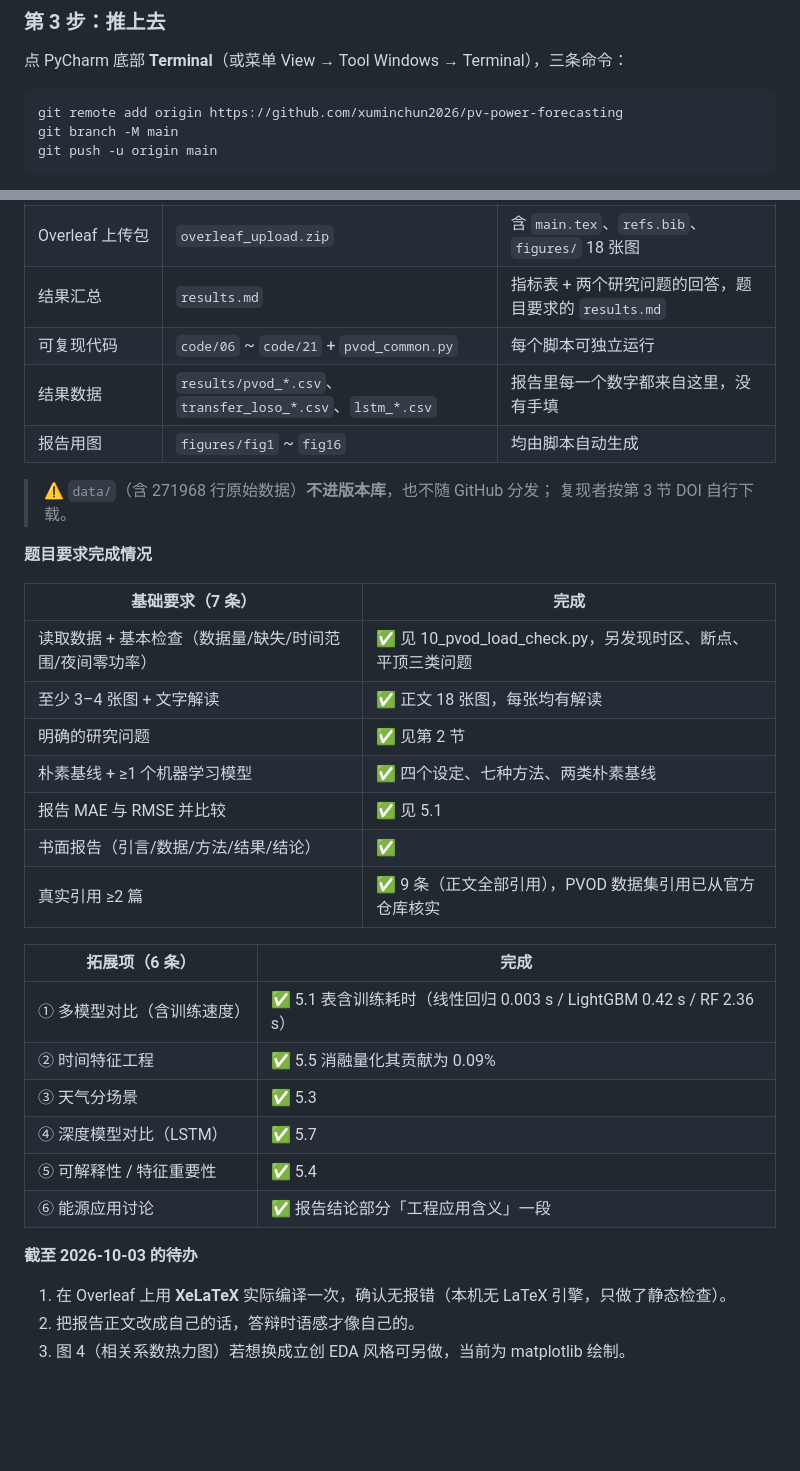
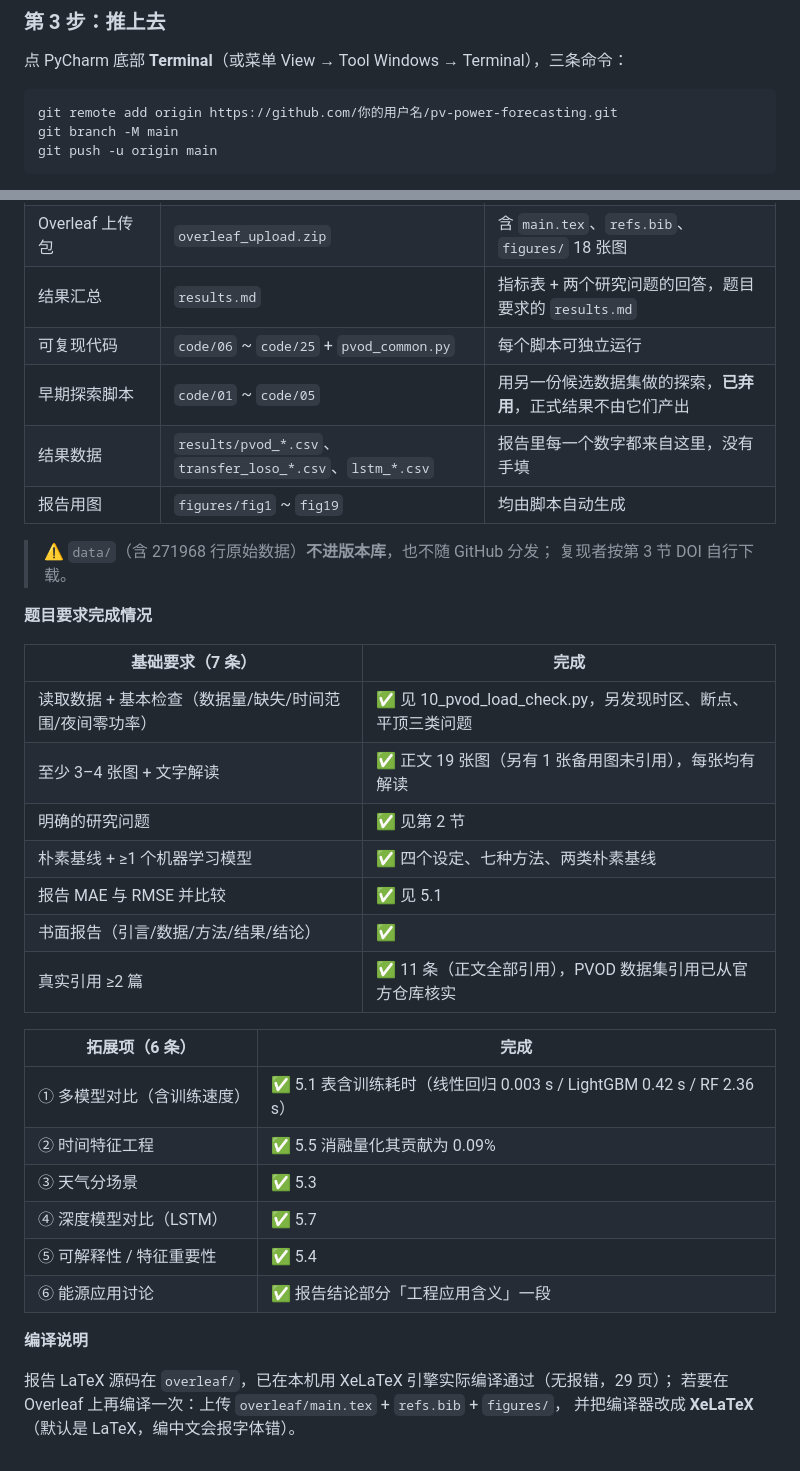
Before and after one commit to xuminchun2026/pv-power-forecasting, a Markdown page: README.md, 2 parts joined by grey strips. Drawn GitHub-style; blank space fills up the shorter version.

Commit message:
fix: 补 Kaggle 首选数据集的取舍说明；修正局限条数/图数/文献数；标注已弃用脚本；PPT 印度两站

````diff
--- a/README.md
+++ b/README.md
@@ -390,7 +390,7 @@ python code/25_three_learner_plot.py # 三 learner 收益对照（出 fig19_thre
 点 PyCharm 底部 **Terminal**（或菜单 View → Tool Windows → Terminal），三条命令：
 
 ```bash
-git remote add origin https://github.com/xuminchun2026/pv-power-forecasting
+git remote add origin https://github.com/你的用户名/pv-power-forecasting.git
 git branch -M main
 git push -u origin main
 ```
@@ -430,9 +430,10 @@ git push
 | **报告正文（LaTeX）** | `overleaf/main.tex` | 引擎 **XeLaTeX**，含 18 张插图、12 张表 |
 | Overleaf 上传包 | `overleaf_upload.zip` | 含 `main.tex`、`refs.bib`、`figures/` 18 张图 |
 | 结果汇总 | `results.md` | 指标表 + 两个研究问题的回答，题目要求的 `results.md` |
-| 可复现代码 | `code/06` ~ `code/21` + `pvod_common.py` | 每个脚本可独立运行 |
+| 可复现代码 | `code/06` ~ `code/25` + `pvod_common.py` | 每个脚本可独立运行 |
+| 早期探索脚本 | `code/01` ~ `code/05` | 用另一份候选数据集做的探索，**已弃用**，正式结果不由它们产出 |
 | 结果数据 | `results/pvod_*.csv`、`transfer_loso_*.csv`、`lstm_*.csv` | 报告里每一个数字都来自这里，没有手填 |
-| 报告用图 | `figures/fig1` ~ `fig16` | 均由脚本自动生成 |
+| 报告用图 | `figures/fig1` ~ `fig19` | 均由脚本自动生成 |
 
 > ⚠️ `data/`（含 271968 行原始数据）**不进版本库**，也不随 GitHub 分发；
 > 复现者按第 3 节 DOI 自行下载。
@@ -442,12 +443,12 @@ git push
 | 基础要求（7 条） | 完成 |
 |---|---|
 | 读取数据 + 基本检查（数据量/缺失/时间范围/夜间零功率） | ✅ 见 10_pvod_load_check.py，另发现时区、断点、平顶三类问题 |
-| 至少 3–4 张图 + 文字解读 | ✅ 正文 18 张图，每张均有解读 |
+| 至少 3–4 张图 + 文字解读 | ✅ 正文 19 张图（另有 1 张备用图未引用），每张均有解读 |
 | 明确的研究问题 | ✅ 见第 2 节 |
 | 朴素基线 + ≥1 个机器学习模型 | ✅ 四个设定、七种方法、两类朴素基线 |
 | 报告 MAE 与 RMSE 并比较 | ✅ 见 5.1 |
 | 书面报告（引言/数据/方法/结果/结论） | ✅ |
-| 真实引用 ≥2 篇 | ✅ 9 条（正文全部引用），PVOD 数据集引用已从官方仓库核实 |
+| 真实引用 ≥2 篇 | ✅ 11 条（正文全部引用），PVOD 数据集引用已从官方仓库核实 |
 
 | 拓展项（6 条） | 完成 |
 |---|---|
@@ -458,8 +459,8 @@ git push
 | ⑤ 可解释性 / 特征重要性 | ✅ 5.4 |
 | ⑥ 能源应用讨论 | ✅ 报告结论部分「工程应用含义」一段 |
 
-**截至 2026-10-03 的待办**
+**编译说明**
 
-1. 在 Overleaf 上用 **XeLaTeX** 实际编译一次，确认无报错（本机无 LaTeX 引擎，只做了静态检查）。
-2. 把报告正文改成自己的话，答辩时语感才像自己的。
-3. 图 4（相关系数热力图）若想换成立创 EDA 风格可另做，当前为 matplotlib 绘制。
+报告 LaTeX 源码在 `overleaf/`，已在本机用 XeLaTeX 引擎实际编译通过（无报错，29 页）；
+若要在 Overleaf 上再编译一次：上传 `overleaf/main.tex` + `refs.bib` + `figures/`，
+并把编译器改成 **XeLaTeX**（默认是 LaTeX，编中文会报字体错）。
````
Also changed, not shown: other parts of README.md (+1 -1 lines).
